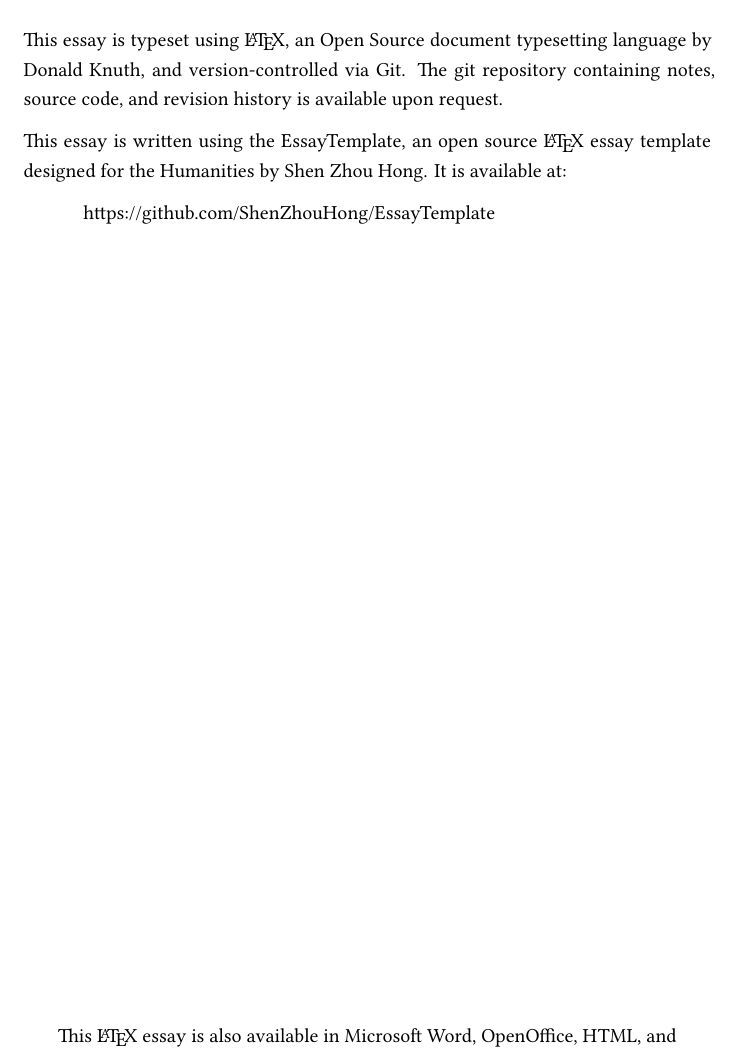
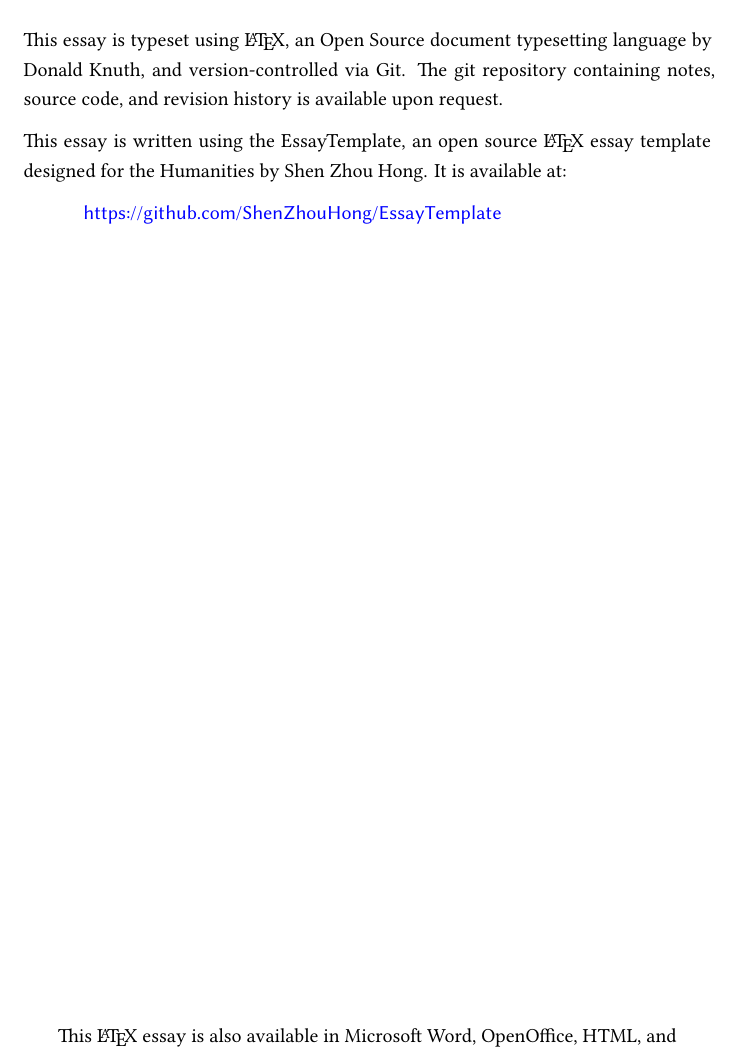
Before and after one commit to ShenZhouHong/latex-essay, a LaTeX document (latex/essay-name.tex, which reads latex/includes/formatting.tex, latex/includes/packages.tex, latex/sections/endpage.tex): part of page 2 of 2, cut so that both start at the same text. Compiled offline with XeLaTeX.

Commit message:
Version 5: Updated default set of packages and added more optional ones

```diff
--- a/latex/includes/formatting.tex
+++ b/latex/includes/formatting.tex
@@ -22,3 +22,11 @@
 % of the page (e.g. like a painting frame). The default LaTeX title sits a bit
 % too low, so the following command sets it higher.
 \setlength{\droptitle}{-4em}   % This is your set screw
+
+% Settings used by \usepackage{hyperref}
+\hypersetup{
+  colorlinks=true,
+  linkcolor=blue,
+  urlcolor=blue
+}
+\urlstyle{sf}
--- a/latex/includes/packages.tex
+++ b/latex/includes/packages.tex
@@ -8,16 +8,23 @@
 \usepackage{fancyhdr}               % For fancy headings
 \usepackage{hyperref}               % So citations can be links
 \usepackage{titling}                % In order to make the title higher on page
+\usepackage{xcolor}                 % To make URL links blue
+
+% Mathematical typesetting packages
+% \usepackage{amsmath}                % Needed for most math things.
+% \usepackage{amssymb}                % Additional mathematical symbols
+% \usepackage{amsthm}                 % For theorem and proof environments
+% \usepackage{tkz-euclide}            % Used for planar geometry (Euclidean)
+
+% Scientific graphics and plotting
+% \usepackage{tikz}                   % Used for graphical illustrations.
+% \usepackage{pgfplots}               % Used for scientific graphs and charts
 
 % Optional LaTeX packages for additional functionality
 % \usepackage[noframe]{showframe}     % Debug option to show margin frames.
 % \usepackage{graphicx}               % Required for embedding images
 % \usepackage{booktabs}               % For prettier tables
-% \usepackage{geometry}             % Sets more "reasonable" margin-sizes
-% \usepackage{tikz}                 % Used for graphical illustrations.
-% \usetikzlibrary{calc,intersections,through,backgrounds}
-% \usepackage{amsmath}              % Needed for most math things.
-% \usepackage{gensymb}              % For degree symbol \degree
+% \usepackage{geometry}               % Sets more "reasonable" margin-sizes
 
 % The biblatex package should go last!
 % FYI: the biblatex package is used to generate a bibliography. However, unless
--- a/latex/sections/endpage.tex
+++ b/latex/sections/endpage.tex
@@ -9,12 +9,13 @@ This essay is typeset using \LaTeX, an Open Source document typesetting language
 by Donald Knuth, and version-controlled via Git. The git repository containing notes, source code, and revision history is available upon request.
 
 % Optional: Include github URL here
+% \url{https://github.com/ShenZhouHong/}
 
 \noindent
 This essay is written using the EssayTemplate, an open source \LaTeX\ essay
 template designed for the Humanities by Shen Zhou Hong. It is available at:
 
-https://github.com/ShenZhouHong/EssayTemplate
+\url{https://github.com/ShenZhouHong/EssayTemplate}
 
 \vfill
 \begin{center}
```
Also changed, not shown: latex/essay-name.pdf.
